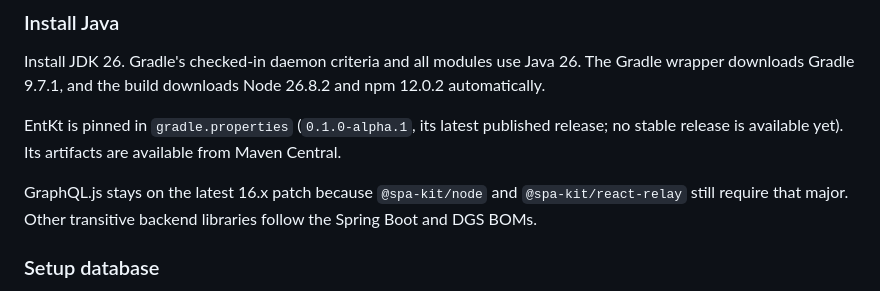
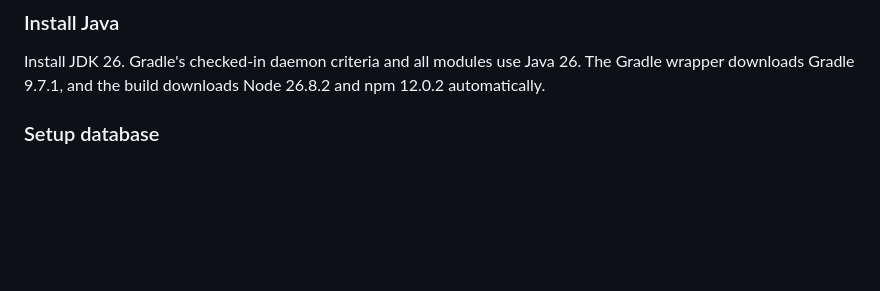
Before and after one commit to CaseyMcGuire/Spring-Full-Stack-Web-Application-Template, a Markdown page: README.md, the part around the change. Drawn GitHub-style; blank space fills up the shorter version.

Commit message:
Remove dependency commentary from setup documentation

```diff
--- a/README.md
+++ b/README.md
@@ -27,12 +27,6 @@ The manual steps follow.
 
 Install JDK 26. Gradle's checked-in daemon criteria and all modules use Java 26. The Gradle
 wrapper downloads Gradle 9.7.1, and the build downloads Node 26.8.2 and npm 12.0.2 automatically.
-
-EntKt is pinned in `gradle.properties` (`0.1.0-alpha.1`, its latest published release; no stable
-release is available yet). Its artifacts are available from Maven Central.
-
-GraphQL.js stays on the latest 16.x patch because `@spa-kit/node` and `@spa-kit/react-relay`
-still require that major. Other transitive backend libraries follow the Spring Boot and DGS BOMs.
 
 ### Setup database
 
```
